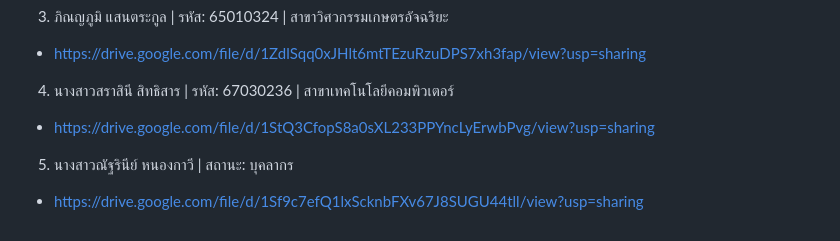
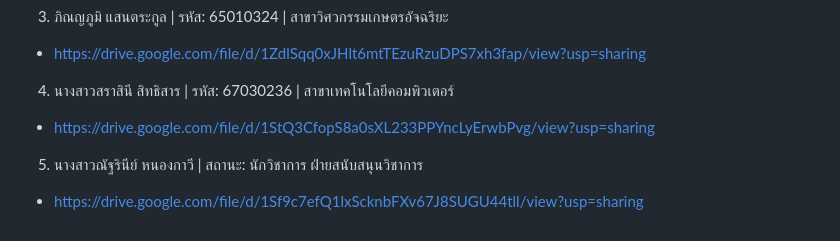
Before and after one commit to Num-Pawin166/FoodCourtSIET-V0.1, a Markdown page: docs/Usability Testing.md, the part around the change. Rendered like a GitHub page.

```diff
--- a/docs/Usability Testing.md
+++ b/docs/Usability Testing.md
@@ -60,5 +60,5 @@
 - https://drive.google.com/file/d/1ZdlSqq0xJHlt6mtTEzuRzuDPS7xh3fap/view?usp=sharing
 4. นางสาวสราสินี สิทธิสาร | รหัส: 67030236 | สาขาเทคโนโลยีคอมพิวเตอร์
 - https://drive.google.com/file/d/1StQ3CfopS8a0sXL233PPYncLyErwbPvg/view?usp=sharing
-5. นางสาวณัฐรินีย์ หนองกาวี | สถานะ: บุคลากร
+5. นางสาวณัฐรินีย์ หนองกาวี | สถานะ: นักวิชาการ ฝ่ายสนับสนุนวิชาการ
 - https://drive.google.com/file/d/1Sf9c7efQ1lxScknbFXv67J8SUGU44tll/view?usp=sharing
```
